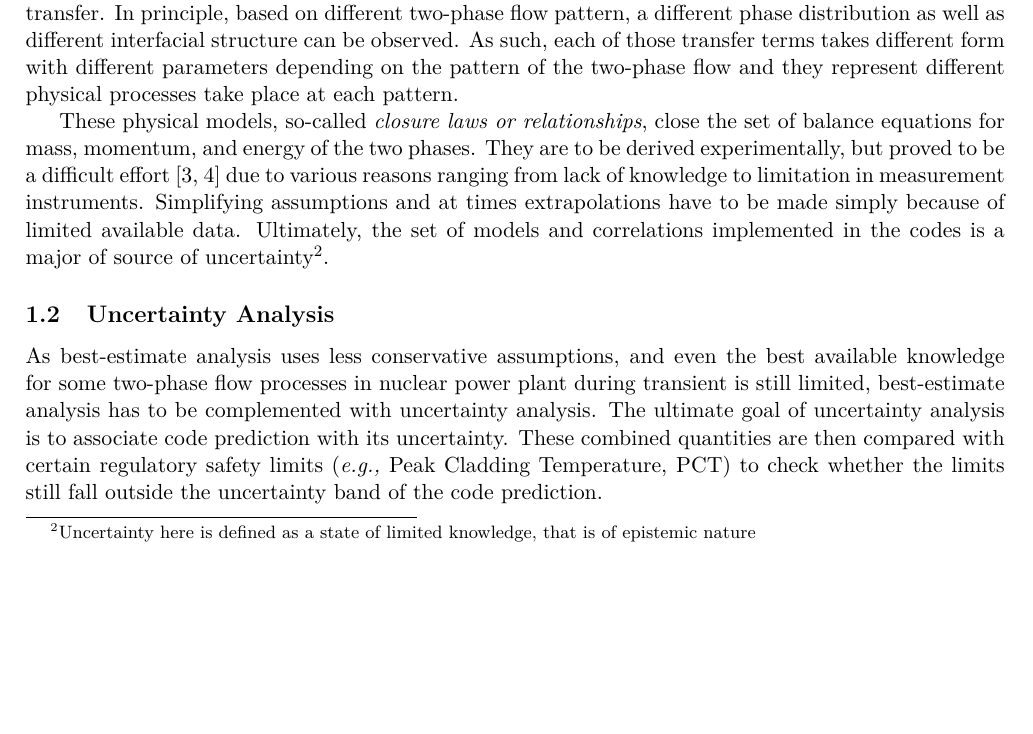
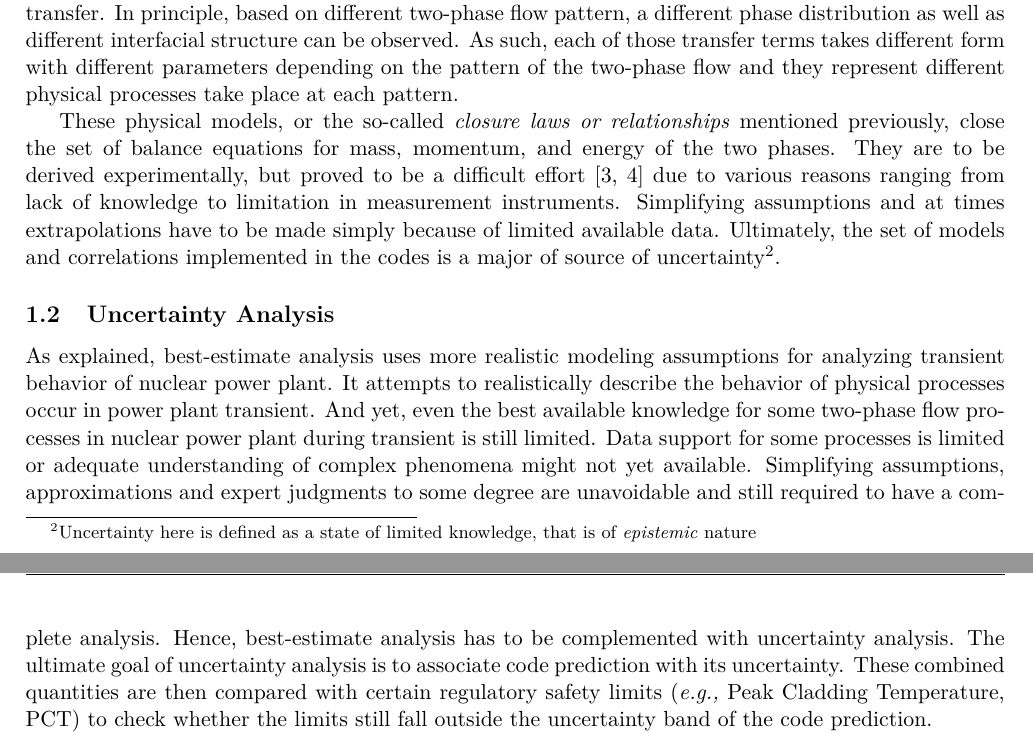
Before and after one commit to damar-wicaksono/researchPlanPhD, a LaTeX document (Plan_de_recherche.tex): part of page 3 of 18 before the commit and two parts of pages 3 and 4 of 18 after it, the two joined at a grey line, cut so that both start at the same text, the shorter picture padded with empty space. Compiled offline with pdfLaTeX.

Commit message:
Add "Uncertainty Analysis"
Add new subsection "Uncertainty Analysis" to have proper brief
discussion on why and how uncertainty analysis.

```diff
--- a/Plan_de_recherche.tex
+++ b/Plan_de_recherche.tex
@@ -104,14 +104,19 @@ The transfer terms include interfacial drag, wall drag, interfacial heat transfe
 In principle, based on different two-phase flow pattern, a different phase distribution as well as different interfacial structure can be observed.
 As such, each of those transfer terms takes different form with different parameters depending on the pattern of the two-phase flow and they represent different physical processes take place at each pattern.
 
-These physical models, so-called \emph{closure laws or relationships}, close the set of balance equations for mass, momentum, and energy of the two phases.
+These physical models, or the so-called \emph{closure laws or relationships} mentioned previously, close the set of balance equations for mass, momentum, and energy of the two phases.
 They are to be derived experimentally, but proved to be a difficult effort \cite{Nelson1992,Wulff2007} due to various reasons ranging from lack of knowledge to limitation in measurement instruments.
 Simplifying assumptions and at times extrapolations have to be made simply because of limited available data.
-Ultimately, the set of models and correlations implemented in the codes is a major of source of uncertainty\footnote{Uncertainty here is defined as a state of limited knowledge, that is of epistemic nature}.
+Ultimately, the set of models and correlations implemented in the codes is a major of source of uncertainty\footnote{Uncertainty here is defined as a state of limited knowledge, that is of \emph{epistemic} nature}.
 
 \subsection{Uncertainty Analysis}
 
-As best-estimate analysis uses less conservative assumptions, and even the best available knowledge for some two-phase flow processes in nuclear power plant during transient is still limited, best-estimate analysis has to be complemented with uncertainty analysis.
+As explained, best-estimate analysis uses more realistic modeling assumptions for analyzing transient behavior of nuclear power plant.
+It attempts to realistically describe the behavior of physical processes occur in power plant transient.
+And yet, even the best available knowledge for some two-phase flow processes in nuclear power plant during transient is still limited.
+Data support for some processes is limited or adequate understanding of complex phenomena might not yet available.
+Simplifying assumptions, approximations and expert judgments to some degree are unavoidable and still required to have a complete analysis.
+Hence, best-estimate analysis has to be complemented with uncertainty analysis.
 The ultimate goal of uncertainty analysis is to associate code prediction with its uncertainty.
 These combined quantities are then compared with certain regulatory safety limits (\textit{e.g.,} Peak Cladding Temperature, PCT) to check whether the limits still fall outside the uncertainty band of the code prediction.
 
```
Also changed, not shown: Plan_de_recherche.pdf.
